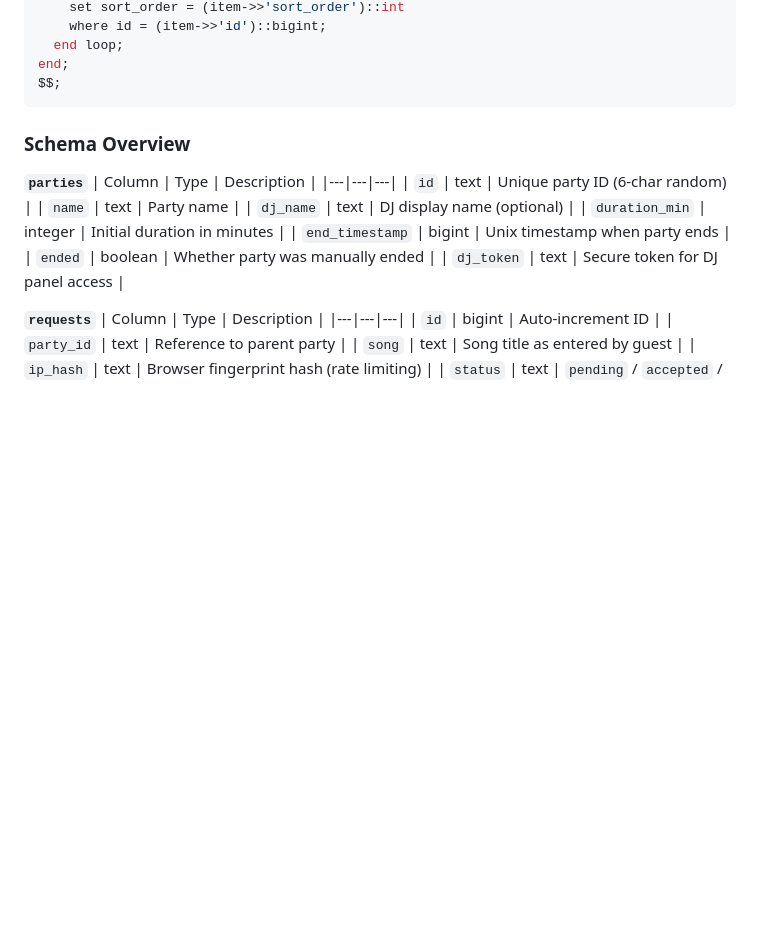
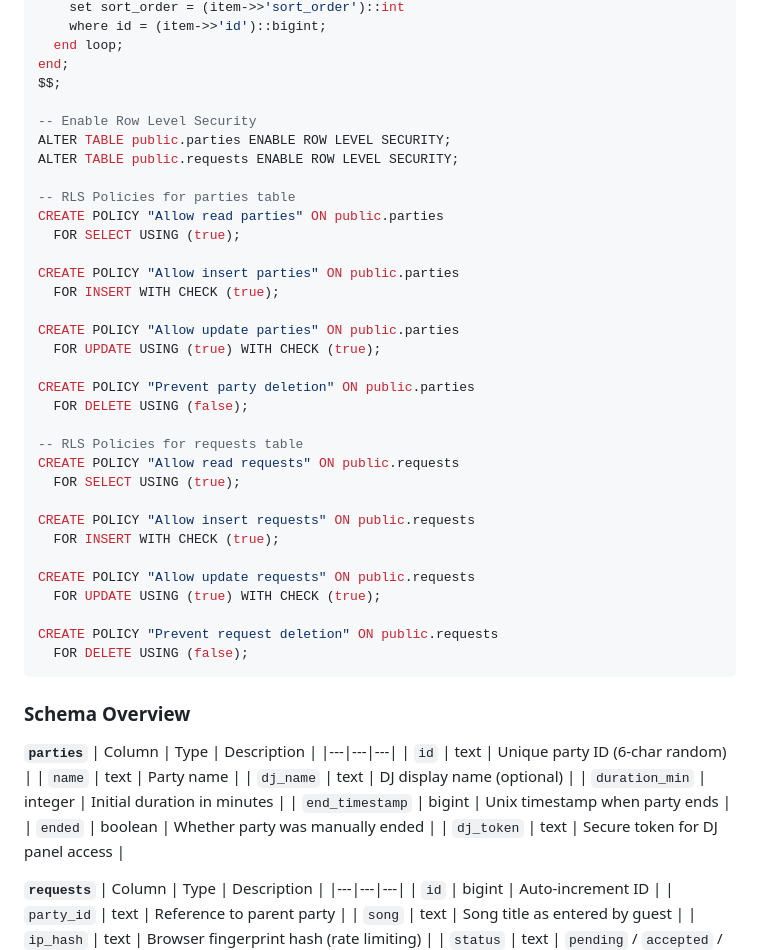
Before and after one commit to crni99/spin-req, a Markdown page: README.md, the part around the change. Drawn GitHub-style; blank space fills up the shorter version.

Commit message:
Implement Row Level Security policies for tables
Added Row Level Security (RLS) policies for parties and requests tables in the database.

````diff
--- a/README.md
+++ b/README.md
@@ -191,6 +191,36 @@ begin
   end loop;
 end;
 $$;
+
+-- Enable Row Level Security
+ALTER TABLE public.parties ENABLE ROW LEVEL SECURITY;
+ALTER TABLE public.requests ENABLE ROW LEVEL SECURITY;
+
+-- RLS Policies for parties table
+CREATE POLICY "Allow read parties" ON public.parties
+  FOR SELECT USING (true);
+
+CREATE POLICY "Allow insert parties" ON public.parties
+  FOR INSERT WITH CHECK (true);
+
+CREATE POLICY "Allow update parties" ON public.parties
+  FOR UPDATE USING (true) WITH CHECK (true);
+
+CREATE POLICY "Prevent party deletion" ON public.parties
+  FOR DELETE USING (false);
+
+-- RLS Policies for requests table
+CREATE POLICY "Allow read requests" ON public.requests
+  FOR SELECT USING (true);
+
+CREATE POLICY "Allow insert requests" ON public.requests
+  FOR INSERT WITH CHECK (true);
+
+CREATE POLICY "Allow update requests" ON public.requests
+  FOR UPDATE USING (true) WITH CHECK (true);
+
+CREATE POLICY "Prevent request deletion" ON public.requests
+  FOR DELETE USING (false);
 ```
 
 ### Schema Overview
````
